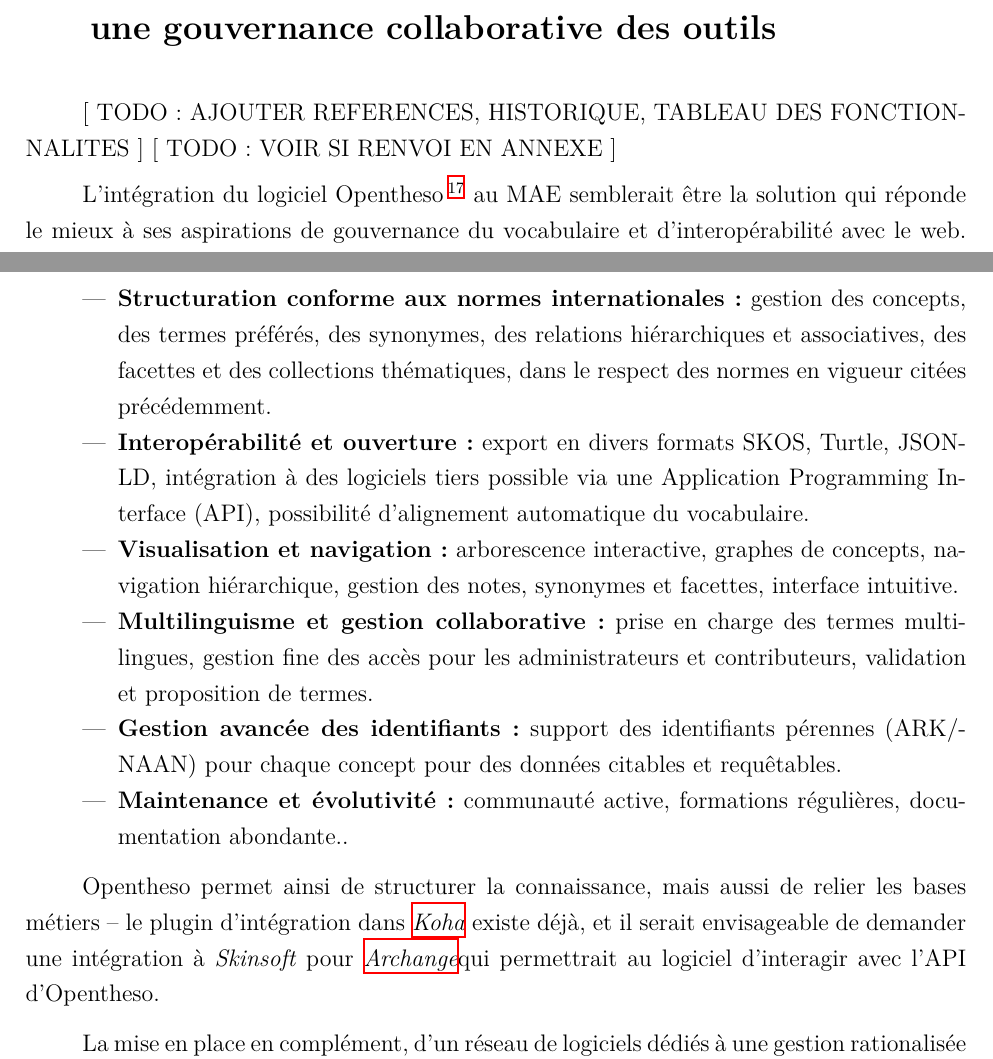
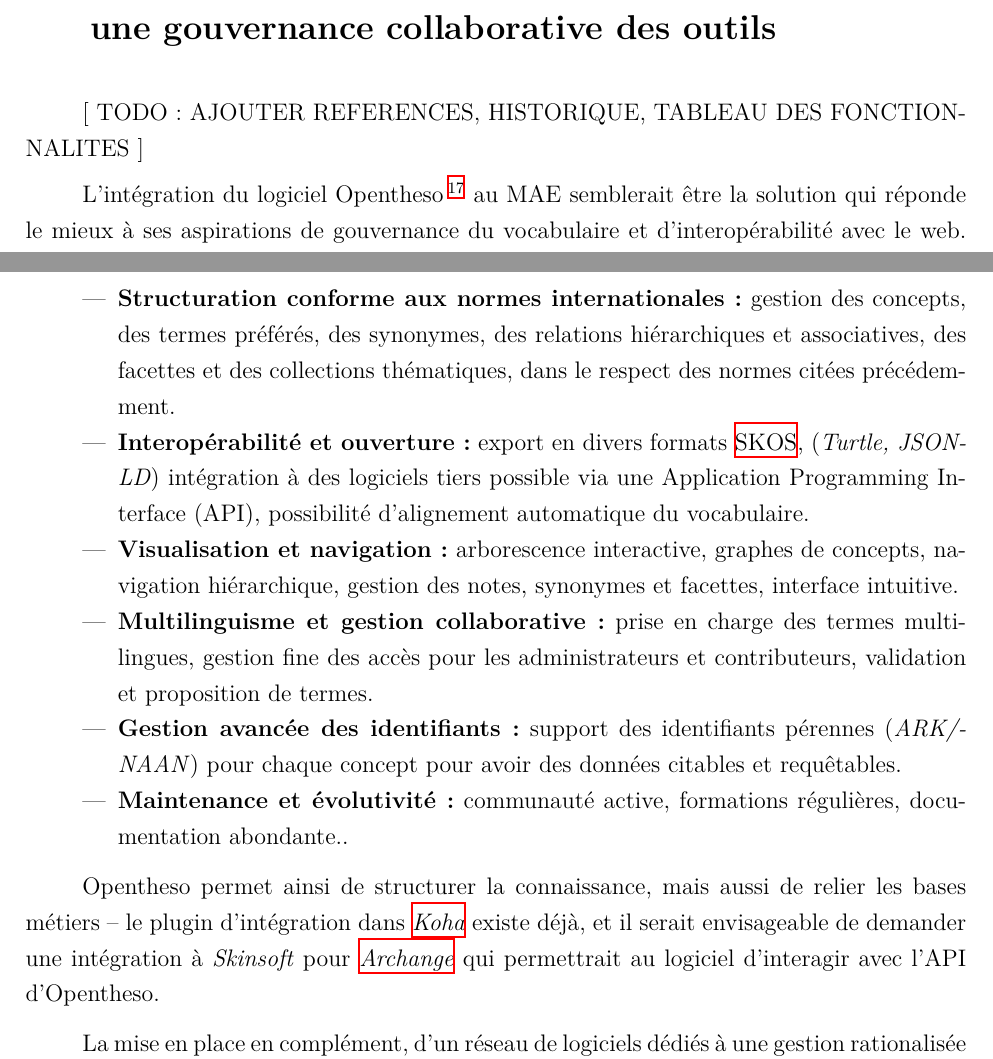
Before and after one commit to May8326/Memoire, a LaTeX thesis (main.tex, which reads parties/mainmatter/III/A/III_A_3.tex): two parts of pages 94 and 96 of 150, joined at a grey line, cut so that both start at the same text. Compiled offline with XeLaTeX.

Commit message:
✏️ Correction fautes

```diff
--- a/parties/mainmatter/III/A/III_A_3.tex
+++ b/parties/mainmatter/III/A/III_A_3.tex
@@ -1,7 +1,6 @@
 \section{\label{III-A-3}L’intégration dans l’écosystème institutionnel : vers une gouvernance collaborative des outils}
 
 [ TODO : AJOUTER REFERENCES, HISTORIQUE, TABLEAU DES FONCTIONNALITES ]
-[ TODO :  VOIR SI RENVOI EN ANNEXE ]
 
 
 L’intégration du logiciel Opentheso\footnote{On trouvera à l'adresse suivante la version d'Opentheso hébergée par HumaNum : \cite{OpenThesoa}. Les carnets \textit{Hypothèses} du logiciel et sa documentation sont disponibles ici : \cite{PresentationDOpenTheso}} au \mae~semblerait être la solution qui réponde le mieux à ses aspirations de gouvernance du vocabulaire et d'interopérabilité avec le web. Cet outil libre, recommandé par le ministère de la Culture, s’impose en effet aujourd'hui en France comme un socle incontournable pour construire un vocabulaire qui dépasse les cloisonnements logiciels et fédérer les métiers. Sa mise en place nécessite cependant un chantier d'implémentation conséquent, et sa mise en place ne devra pas mettre fin à la collaboration entre métiers initiée au \mae.
@@ -25,16 +24,16 @@
 Opentheso se distingue par une gamme de fonctionnalités qui répondent aux besoins spécifiques du \mae:
 
 \begin{itemize}
-	\item \textbf{Structuration conforme aux normes internationales:} gestion des concepts, des termes préférés, des synonymes, des relations hiérarchiques et associatives, des facettes et des collections thématiques, dans le respect des normes en vigueur citées précédemment.
-	\item \textbf{Interopérabilité et ouverture:} export en divers formats SKOS, Turtle, JSON-LD, intégration à des logiciels tiers possible via une \ac{api}, possibilité d'alignement automatique du vocabulaire.
+	\item \textbf{Structuration conforme aux normes internationales:} gestion des concepts, des termes préférés, des synonymes, des relations hiérarchiques et associatives, des facettes et des collections thématiques, dans le respect des normes citées précédemment.
+	\item \textbf{Interopérabilité et ouverture:} export en divers formats \gls{skos}, (\textit{Turtle, JSON-LD}) intégration à des logiciels tiers possible via une \ac{api}, possibilité d'alignement automatique du vocabulaire.
 	\item \textbf{Visualisation et navigation:} arborescence interactive, graphes de concepts, navigation hiérarchique, gestion des notes, synonymes et facettes, interface intuitive.
 	\item \textbf{Multilinguisme et gestion collaborative:} prise en charge des termes multilingues, gestion fine des accès pour les administrateurs et contributeurs, validation et proposition de termes.
-	\item \textbf{Gestion avancée des identifiants:} support des identifiants pérennes (ARK/NAAN) pour chaque concept pour des données citables et requêtables.
+	\item \textbf{Gestion avancée des identifiants:} support des identifiants pérennes (\textit{ARK/NAAN}) pour chaque concept pour avoir des données citables et requêtables.
 	\item \textbf{Maintenance et évolutivité:} communauté active, formations régulières, documentation abondante..
 \end{itemize}
 
 
-Opentheso permet ainsi de structurer la connaissance, mais aussi de relier les bases métiers – le plugin d'intégration dans \gls{koha} existe déjà, et il serait envisageable de demander une intégration à \textit{Skinsoft} pour \gls{archange}qui permettrait au logiciel d'interagir avec l'\ac{api} d'Opentheso.
+Opentheso permet ainsi de structurer la connaissance, mais aussi de relier les bases métiers – le plugin d'intégration dans \gls{koha} existe déjà, et il serait envisageable de demander une intégration à \textit{Skinsoft} pour \gls{archange} qui permettrait au logiciel d'interagir avec l'\ac{api} d'Opentheso.
 
 La mise en place en complément, d'un réseau de logiciels dédiés à une gestion rationalisée de l'information au \mae~-- comme des versements réguliers sur un \gls{sae} de type \textit{Vitam} pour l’archivage et la mise en place d'une \gls{ged} – serait d'une grande aide au musée pour parvenir à ses ambitions de gouvernance.
 
```
Also changed, not shown: parties/mainmatter/III/A/III_A_3.tex (4 more changed lines).
